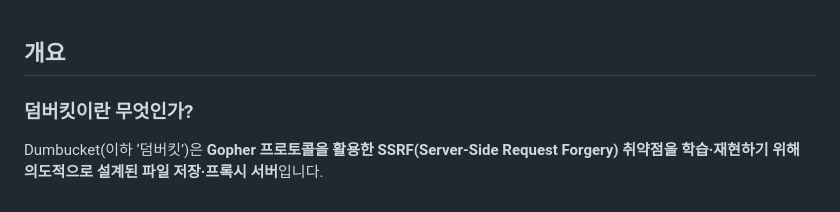
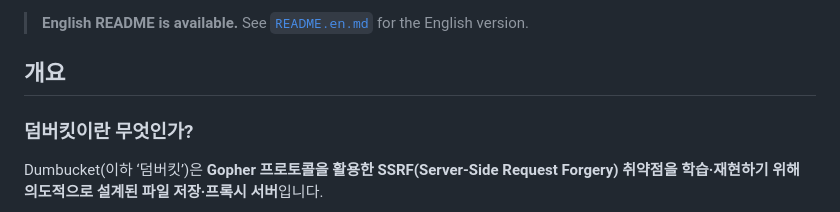
Before and after one commit to semi-yu/Dumbucket, a Markdown page: README.md, the part around the change. Rendered like a GitHub page.

Commit message:
docs(readme): Add link to README.en.md

```diff
--- a/README.md
+++ b/README.md
@@ -1,3 +1,6 @@
+> **English README is available.**
+> See [`README.en.md`](README.en.md) for the English version.
+
 ## 개요
 
 ### 덤버킷이란 무엇인가?
```
